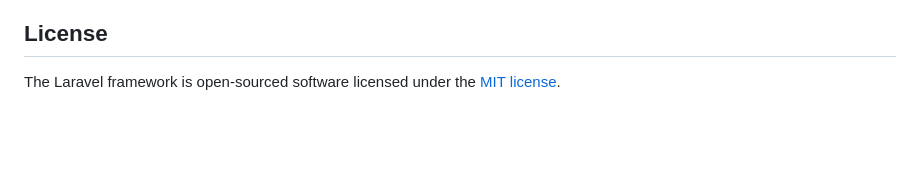
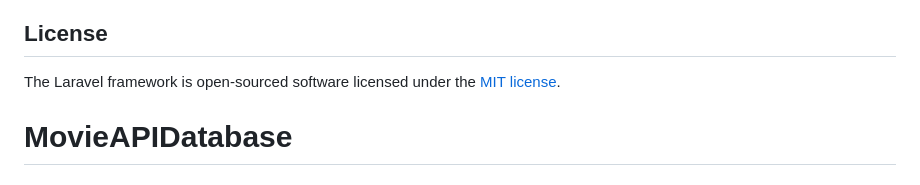
Before and after one commit to DanielAleks/InsightEcho, a Markdown page: README.md, the part around the change. Rendered like a GitHub page; blank space fills up the shorter version.

```diff
--- a/README.md
+++ b/README.md
@@ -62,3 +62,4 @@ If you discover a security vulnerability within Laravel, please send an e-mail t
 ## License
 
 The Laravel framework is open-sourced software licensed under the [MIT license](https://opensource.org/licenses/MIT).
+# MovieAPIDatabase
```
